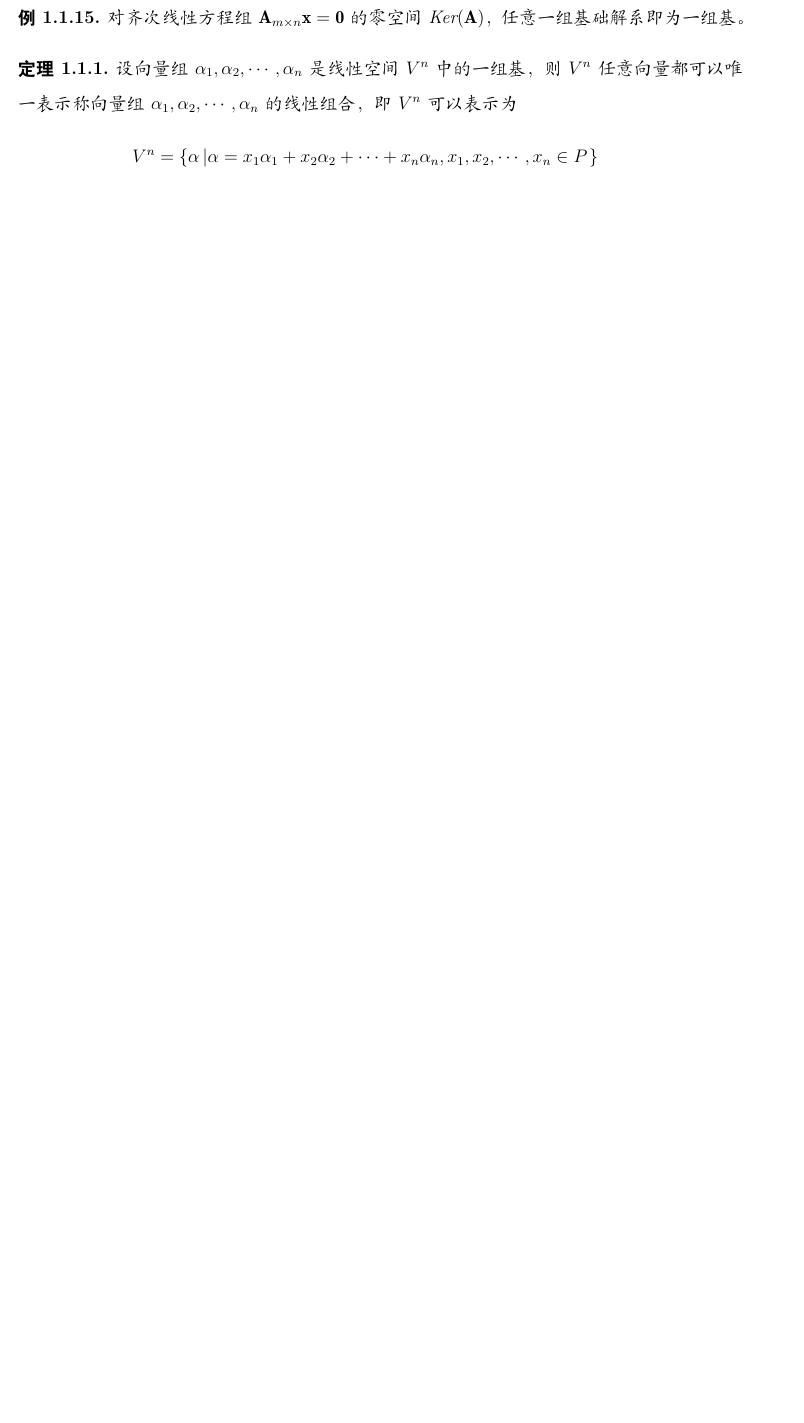
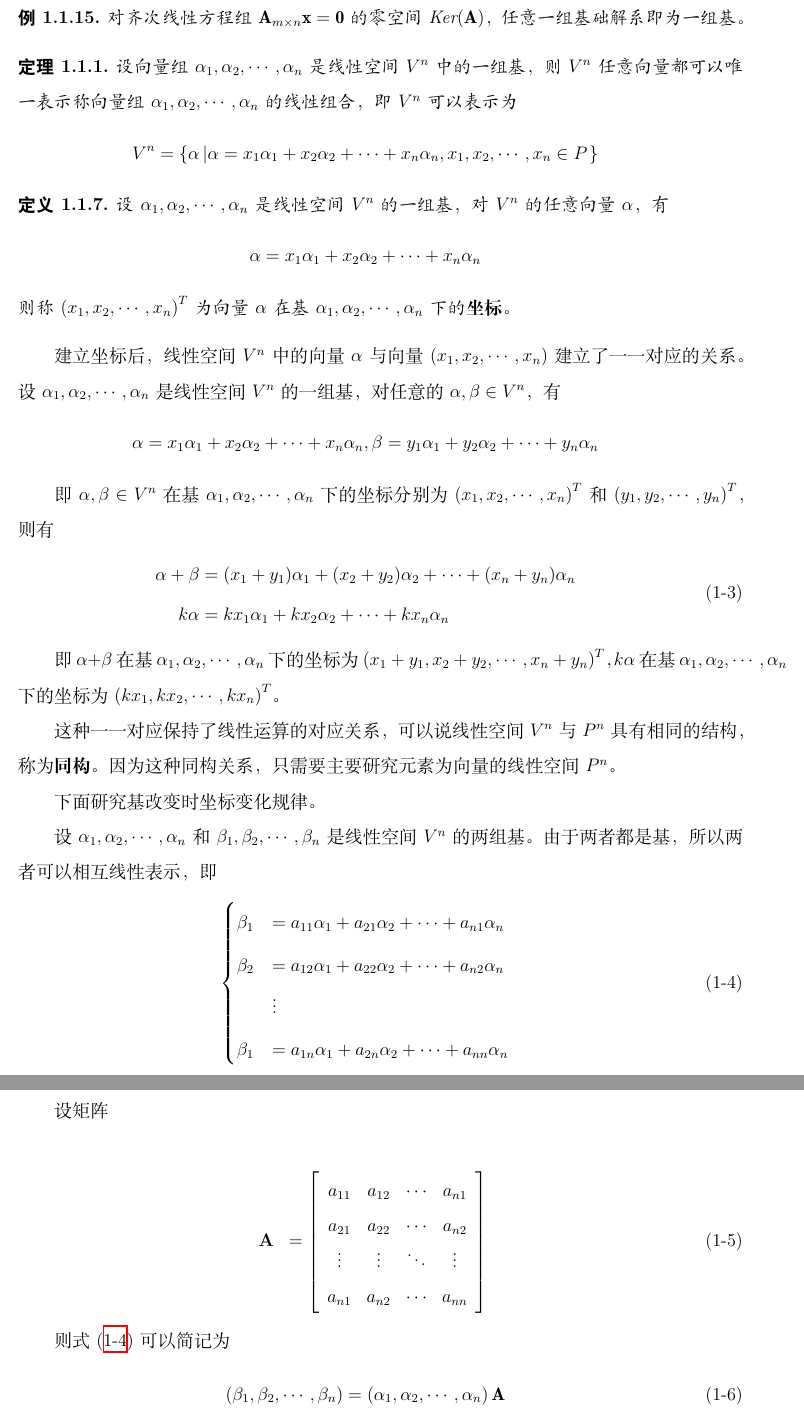
Before and after one commit to MobtgZhang/MatrixTheory, a LaTeX book (main.tex, which reads chapters/chapter01.tex): part of page 7 of 15 before the commit and two parts of pages 7 and 8 of 16 after it, the two joined at a grey line, cut so that both start at the same text, the shorter picture padded with empty space. Compiled offline with XeLaTeX.

Commit message:
update the codes

```diff
--- a/chapters/chapter01.tex
+++ b/chapters/chapter01.tex
@@ -236,3 +236,60 @@ $T_{3}$是$\mathbf{R}^{n\times{n}}$到$\mathbf{R}^{n\times{n}}$的双射。
         V^{n}=\left\{\alpha\left|\alpha=x_{1}\alpha_{1}+x_{2}\alpha_{2}+\cdots+x_{n}\alpha_{n},x_{1},x_{2},\cdots,x_{n}\in{P}\right.\right\}\nonumber
     \end{eqnarray}
 \end{theorem}
+
+\begin{definition}
+    设$\alpha_{1},\alpha_{2},\cdots,\alpha_{n}$是线性空间$V^{n}$的一组基，对$V^{n}$的任意向量$\alpha$，有
+    \begin{eqnarray}
+        \alpha=x_{1}\alpha_{1}+x_{2}\alpha_{2}+\cdots+x_{n}\alpha_{n}\nonumber
+    \end{eqnarray}
+    则称$\left(x_{1},x_{2},\cdots,x_{n}\right)^{T}$为向量$\alpha$在基$\alpha_{1},\alpha_{2},\cdots,\alpha_{n}$下的\textbf{坐标}。
+\end{definition}
+
+建立坐标后，线性空间$V^{n}$中的向量$\alpha$与向量$\left(x_{1},x_{2},\cdots,x_{n}\right)$建立了一一对应的关系。
+设$\alpha_{1},\alpha_{2},\cdots,\alpha_{n}$是线性空间$V^{n}$的一组基，对任意的$\alpha,\beta\in{V^{n}}$，有
+\begin{eqnarray}
+    \alpha=x_{1}\alpha_{1}+x_{2}\alpha_{2}+\cdots+x_{n}\alpha_{n},\beta=y_{1}\alpha_{1}+y_{2}\alpha_{2}+\cdots+y_{n}\alpha_{n}\nonumber
+\end{eqnarray}
+
+即$\alpha,\beta\in{V^{n}}$在基$\alpha_{1},\alpha_{2},\cdots,\alpha_{n}$下的坐标分别为$\left(x_{1},x_{2},\cdots,x_{n}\right)^{T}$和$\left(y_{1},y_{2},\cdots,y_{n}\right)^{T}$，则有
+\begin{eqnarray}
+    \begin{aligned}
+        \alpha+\beta&=(x_{1}+y_{1})\alpha_{1}+(x_{2}+y_{2})\alpha_{2}+\cdots+(x_{n}+y_{n})\alpha_{n}\\
+        k\alpha&=kx_{1}\alpha_{1}+kx_{2}\alpha_{2}+\cdots+kx_{n}\alpha_{n}
+    \end{aligned}
+\end{eqnarray}
+
+即$\alpha+\beta$在基$\alpha_{1},\alpha_{2},\cdots,\alpha_{n}$下的坐标为$\left(x_{1}+y_{1},x_{2}+y_{2},\cdots,x_{n}+y_{n}\right)^{T}$，$k\alpha$在基$\alpha_{1},\alpha_{2},\cdots,\alpha_{n}$下的坐标为$\left(kx_{1},kx_{2},\cdots,kx_{n}\right)^{T}$。
+
+这种一一对应保持了线性运算的对应关系，可以说线性空间$V^{n}$与$P^{n}$具有相同的结构，称为\textbf{同构}。因为这种同构关系，只需要主要研究元素为向量的线性空间$P^{n}$。
+
+下面研究基改变时坐标变化规律。
+
+设$\alpha_{1},\alpha_{2},\cdots,\alpha_{n}$和$\beta_{1},\beta_{2},\cdots,\beta_{n}$是线性空间$V^{n}$的两组基。由于两者都是基，所以两者可以相互线性表示，即
+\begin{eqnarray}
+    \begin{cases}
+        \beta_{1}&=a_{11}\alpha_{1}+a_{21}\alpha_{2}+\cdots+a_{n1}\alpha_{n}\\
+        \beta_{2}&=a_{12}\alpha_{1}+a_{22}\alpha_{2}+\cdots+a_{n2}\alpha_{n}\\
+        &\vdots\\
+        \beta_{1}&=a_{1n}\alpha_{1}+a_{2n}\alpha_{2}+\cdots+a_{nn}\alpha_{n}
+    \end{cases}\label{equation:1-4}
+\end{eqnarray}
+
+设矩阵
+
+\begin{eqnarray}
+    \textbf{A}&=\left[\begin{array}{cccc}
+        a_{11}&a_{12}&\cdots&a_{n1}\\
+        a_{21}&a_{22}&\cdots&a_{n2}\\
+        \vdots&\vdots&\ddots&\vdots\\
+        a_{n1}&a_{n2}&\cdots&a_{nn}
+    \end{array}\right]
+\end{eqnarray}
+
+则式(\ref{equation:1-4})可以简记为
+\begin{eqnarray}
+    \left(\beta_{1},\beta_{2},\cdots,\beta_{n}\right)=\left(\alpha_{1},\alpha_{2},\cdots,\alpha_{n}\right)\mathbf{A}\label{equation:1-6}
+\end{eqnarray}
+
+\begin{theorem}
+    设$\mathbf{A}$是线性空间$V^{n}$由基$\alpha_{1},\alpha_{2},\cdots,\alpha_{n}$到基$\beta_{1},\beta_{2},\cdots,\beta_{n}$的过渡矩阵，则$\mathbf{A}$是可逆的，且由基$\beta_{1},\beta_{2},\cdots,\beta_{n}$到$\alpha_{1},\alpha_{2},\cdots,\alpha_{n}$的过渡矩阵为$\mathbf{A}^{-1}$。
```
Also changed, not shown: main.pdf, chapters/chapter01.tex (22 more changed lines).
